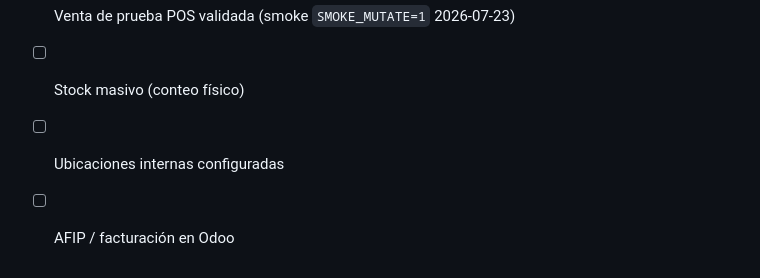
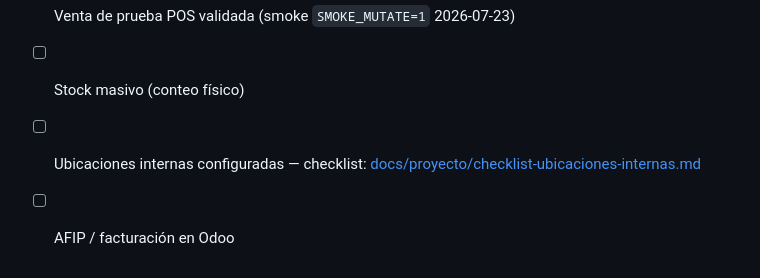
Before and after one commit to mauriciosoyastor/servigas, a Markdown page: CONTEXT.md, the part around the change. GitHub-like rendering.

```diff
--- a/CONTEXT.md
+++ b/CONTEXT.md
@@ -151,5 +151,5 @@ Tokens: `astorproptech/docs/design/tokens.md`
 - [ ] Actualizar módulos en BD y validar visualmente (`-u servigas_core,servigas_integrations`)
 - [x] Venta de prueba POS validada (smoke `SMOKE_MUTATE=1` 2026-07-23)
 - [ ] Stock masivo (conteo físico)
-- [ ] Ubicaciones internas configuradas
+- [ ] Ubicaciones internas configuradas — checklist: [docs/proyecto/checklist-ubicaciones-internas.md](docs/proyecto/checklist-ubicaciones-internas.md)
 - [ ] AFIP / facturación en Odoo
```
Also changed, not shown: docs/proyecto/checklist-ubicaciones-internas.md (added, +125 -0 lines).
